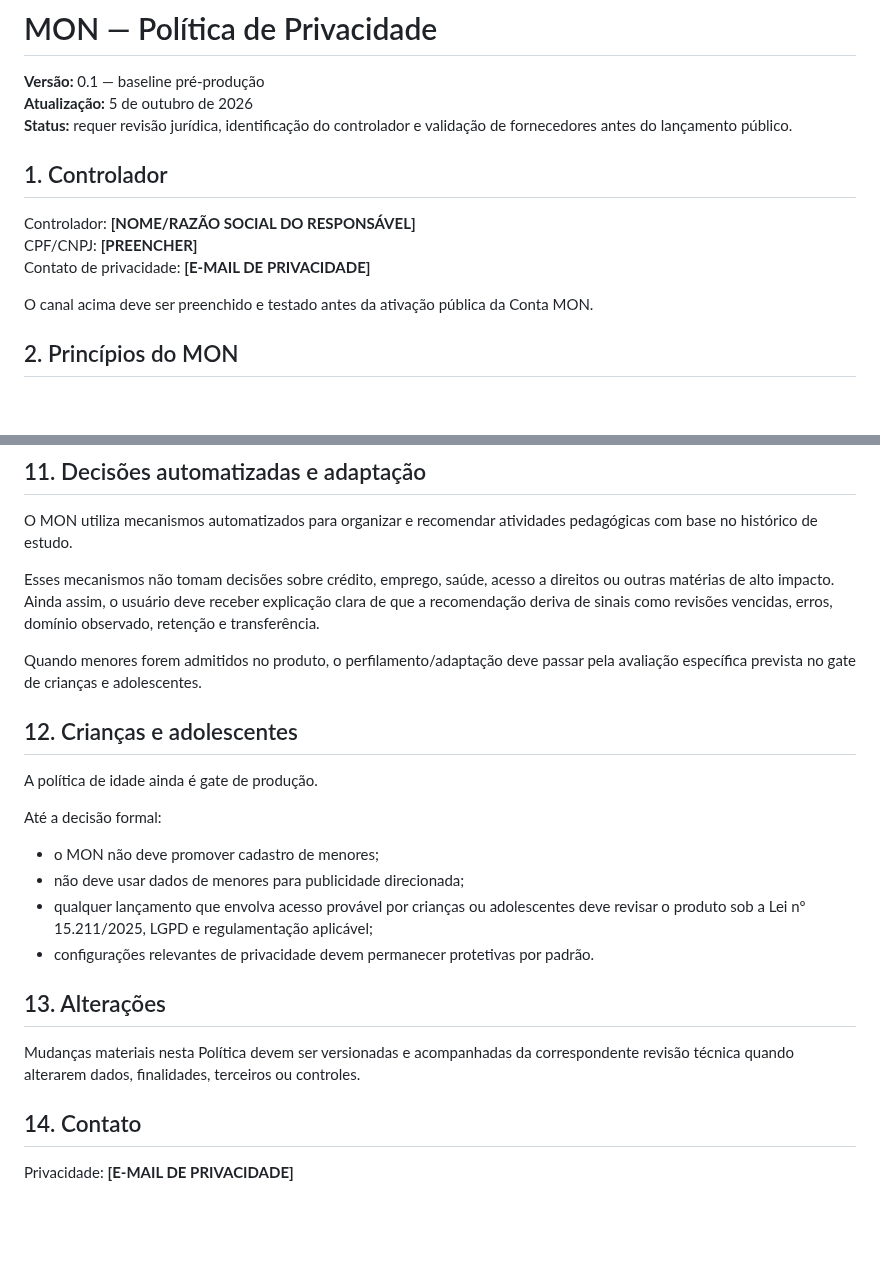
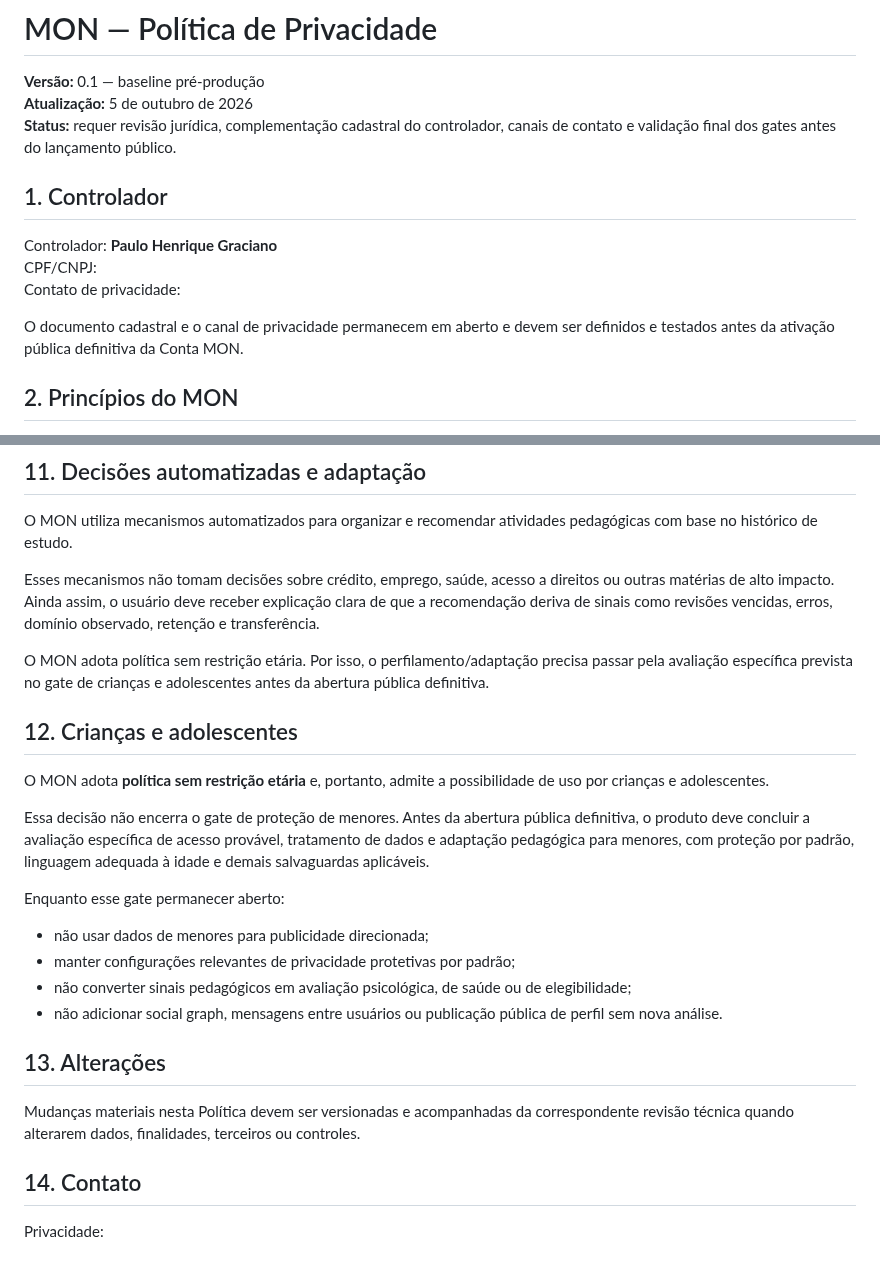
Before and after one commit to paulociano/mon, a Markdown page: legal/PRIVACY-POLICY.md, 2 parts joined by grey strips. Drawn GitHub-style; blank space fills up the shorter version.

Commit message:
docs: identify controller and record unrestricted age decision

```diff
--- a/legal/PRIVACY-POLICY.md
+++ b/legal/PRIVACY-POLICY.md
@@ -2,15 +2,15 @@
 
 **Versão:** 0.1 — baseline pré-produção
 **Atualização:** 5 de outubro de 2026
-**Status:** requer revisão jurídica, identificação do controlador e validação de fornecedores antes do lançamento público.
+**Status:** requer revisão jurídica, complementação cadastral do controlador, canais de contato e validação final dos gates antes do lançamento público.
 
 ## 1. Controlador
 
-Controlador: **[NOME/RAZÃO SOCIAL DO RESPONSÁVEL]**
-CPF/CNPJ: **[PREENCHER]**
-Contato de privacidade: **[E-MAIL DE PRIVACIDADE]**
+Controlador: **Paulo Henrique Graciano**
+CPF/CNPJ:
+Contato de privacidade:
 
-O canal acima deve ser preenchido e testado antes da ativação pública da Conta MON.
+O documento cadastral e o canal de privacidade permanecem em aberto e devem ser definidos e testados antes da ativação pública definitiva da Conta MON.
 
 ## 2. Princípios do MON
 
@@ -140,17 +140,19 @@ O MON utiliza mecanismos automatizados para organizar e recomendar atividades pe
 
 Esses mecanismos não tomam decisões sobre crédito, emprego, saúde, acesso a direitos ou outras matérias de alto impacto. Ainda assim, o usuário deve receber explicação clara de que a recomendação deriva de sinais como revisões vencidas, erros, domínio observado, retenção e transferência.
 
-Quando menores forem admitidos no produto, o perfilamento/adaptação deve passar pela avaliação específica prevista no gate de crianças e adolescentes.
+O MON adota política sem restrição etária. Por isso, o perfilamento/adaptação precisa passar pela avaliação específica prevista no gate de crianças e adolescentes antes da abertura pública definitiva.
 
 ## 12. Crianças e adolescentes
 
-A política de idade ainda é gate de produção.
+O MON adota **política sem restrição etária** e, portanto, admite a possibilidade de uso por crianças e adolescentes.
 
-Até a decisão formal:
-- o MON não deve promover cadastro de menores;
-- não deve usar dados de menores para publicidade direcionada;
-- qualquer lançamento que envolva acesso provável por crianças ou adolescentes deve revisar o produto sob a Lei nº 15.211/2025, LGPD e regulamentação aplicável;
-- configurações relevantes de privacidade devem permanecer protetivas por padrão.
+Essa decisão não encerra o gate de proteção de menores. Antes da abertura pública definitiva, o produto deve concluir a avaliação específica de acesso provável, tratamento de dados e adaptação pedagógica para menores, com proteção por padrão, linguagem adequada à idade e demais salvaguardas aplicáveis.
+
+Enquanto esse gate permanecer aberto:
+- não usar dados de menores para publicidade direcionada;
+- manter configurações relevantes de privacidade protetivas por padrão;
+- não converter sinais pedagógicos em avaliação psicológica, de saúde ou de elegibilidade;
+- não adicionar social graph, mensagens entre usuários ou publicação pública de perfil sem nova análise.
 
 ## 13. Alterações
 
@@ -158,4 +160,4 @@ Mudanças materiais nesta Política devem ser versionadas e acompanhadas da corr
 
 ## 14. Contato
 
-Privacidade: **[E-MAIL DE PRIVACIDADE]**
+Privacidade:
```
